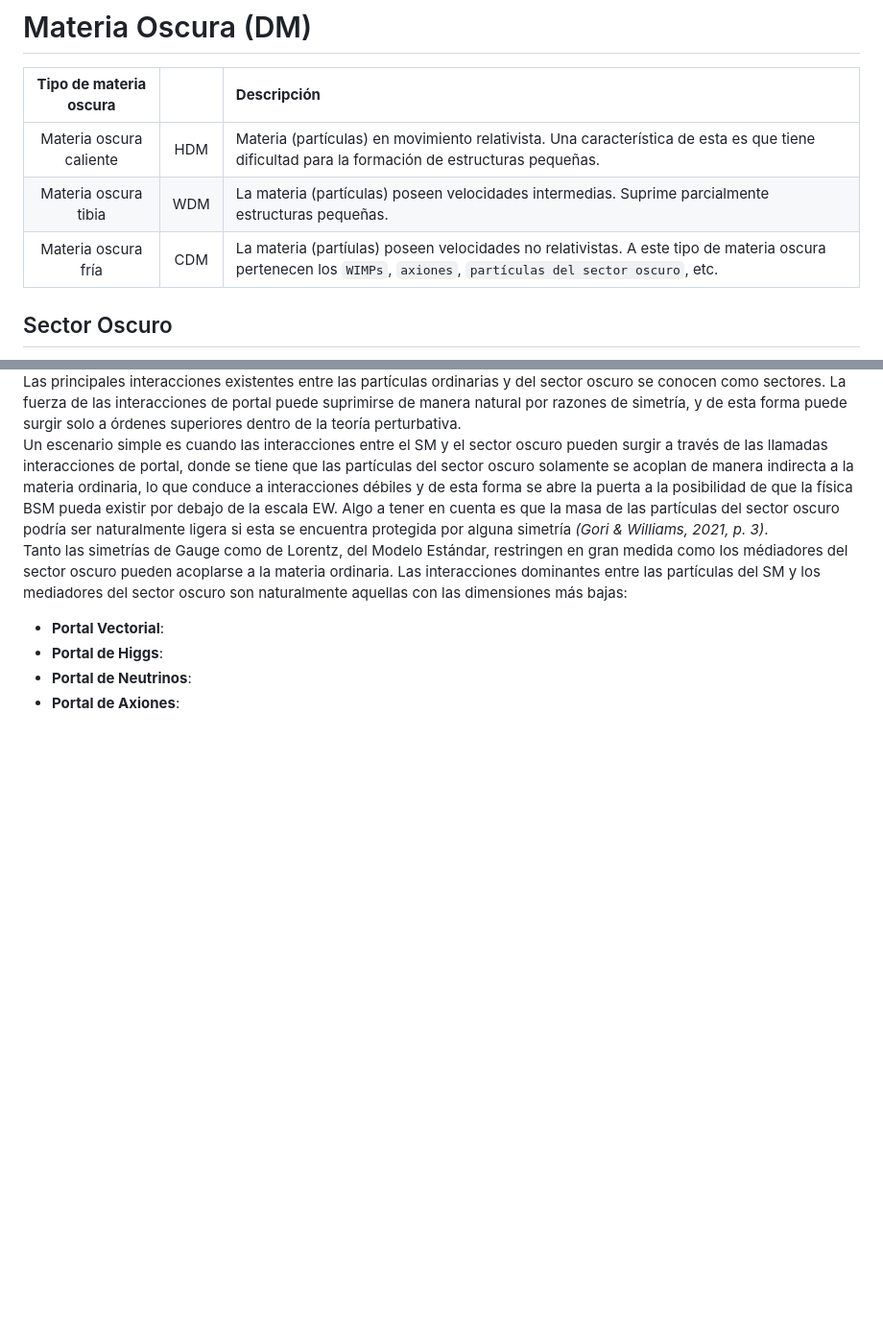
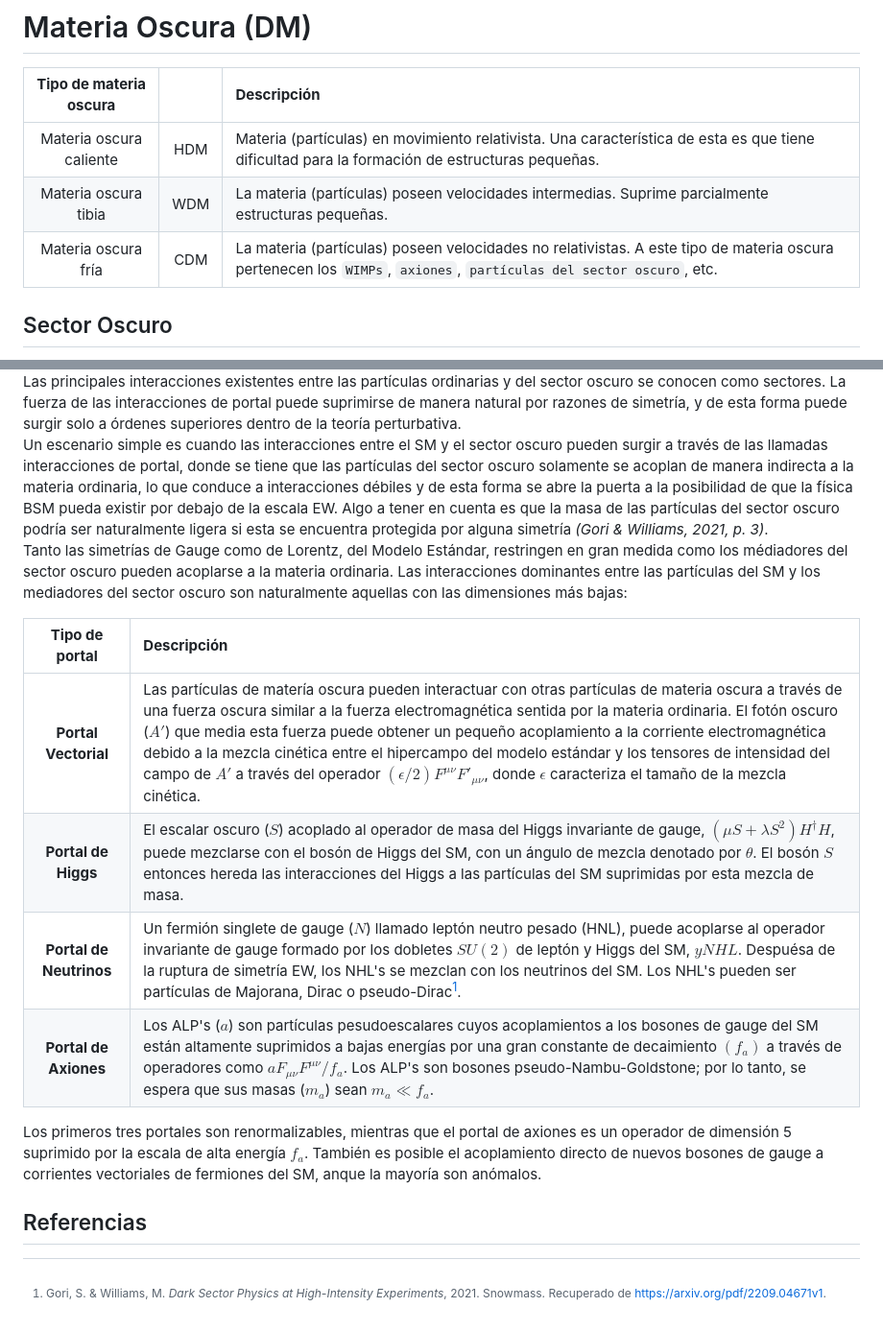
Before and after one commit to MASilva139/ECFM-PF, a Markdown page: README.md, 2 parts joined by grey strips. Shown at 96% size. Drawn GitHub-style; blank space fills up the shorter version.

Commit message:
PF:40-(MD_Init:08)

```diff
--- a/README.md
+++ b/README.md
@@ -8,7 +8,7 @@
 | :----: | :----: | :---- |
 | Materia oscura caliente | HDM | Materia (partículas) en movimiento relativista. Una característica de esta es que tiene dificultad para la formación de estructuras pequeñas. |
 | Materia oscura tibia | WDM | La materia (partículas) poseen velocidades intermedias. Suprime parcialmente estructuras pequeñas. |
-| Materia oscura fría | CDM | La materia (partíulas) poseen velocidades no relativistas. A este tipo de materia oscura pertenecen los ``WIMPs``, ``axiones``, ``partículas del sector oscuro``, etc.
+| Materia oscura fría | CDM | La materia (partículas) poseen velocidades no relativistas. A este tipo de materia oscura pertenecen los ``WIMPs``, ``axiones``, ``partículas del sector oscuro``, etc.
 
 ## Sector Oscuro
 La consideración de un sector oscuro neutro bajo las fuerzas del Modelo Estándar (SM) ofrece una explicación para la existencia de la Materia Oscura (DM); esta permite la dirección de nueva física capaz de explorar cuestiones fundamentales como las masas de los neutrinos, el problema de la jerarquía y la asimetría materia-antimateria que se presenta en el Universo.
@@ -42,7 +42,14 @@ Un escenario simple es cuando las interacciones entre el SM y el sector oscuro p
 <br></br>
 Tanto las simetrías de Gauge como de Lorentz, del Modelo Estándar, restringen en gran medida como los médiadores del sector oscuro pueden acoplarse a la materia ordinaria. Las interacciones dominantes entre las partículas del SM y los mediadores del sector oscuro son naturalmente aquellas con las dimensiones más bajas:
 
-* ****Portal Vectorial****:
-* ****Portal de Higgs****:
-* ****Portal de Neutrinos****:
-* ****Portal de Axiones****:
+| **Tipo de portal** | **Descripción** |
+|:----:|:---|
+|****Portal Vectorial****| Las partículas de matería oscura pueden interactuar con otras partículas de materia oscura a través de una fuerza oscura similar a la fuerza electromagnética sentida por la materia ordinaria. El fotón oscuro ($A'$) que media esta fuerza puede obtener un pequeño acoplamiento a la corriente electromagnética debido a la mezcla cinética entre el hipercampo del modelo estándar y los tensores de intensidad del campo de $A'$ a través del operador $(\epsilon/2)F^{\mu\nu}F'_{\mu\nu}$, donde $\epsilon$ caracteriza el tamaño de la mezcla cinética. |
+| ****Portal de Higgs**** | El escalar oscuro ($S$) acoplado al operador de masa del Higgs invariante de gauge, $(\mu S+\lambda S^{2})H^{\dagger}H$, puede mezclarse con el bosón de Higgs del SM, con un ángulo de mezcla denotado por $\theta$. El bosón $S$ entonces hereda las interacciones del Higgs a las partículas del SM suprimidas por esta mezcla de masa. |
+| ****Portal de Neutrinos**** | Un fermión singlete de gauge ($N$) llamado leptón neutro pesado (HNL), puede acoplarse al operador invariante de gauge formado por los dobletes $SU(2)$ de leptón y Higgs del SM, $yNHL$. Despuésa de la ruptura de simetría EW, los NHL's se mezclan con los neutrinos del SM. Los NHL's pueden ser partículas de Majorana, Dirac o pseudo-Dirac[^1]. |
+| ****Portal de Axiones**** | Los ALP's ($a$) son partículas pesudoescalares cuyos acoplamientos a los bosones de gauge del SM están altamente suprimidos a bajas energías por una gran constante de decaimiento $(f_{a})$ a través de operadores como $aF_{\mu\nu}F^{\mu\nu}/f_{a}$. Los ALP's son bosones pseudo-Nambu-Goldstone; por lo tanto, se espera que sus masas ($m_{a}$) sean $m_{a}\ll f_{a}$. |
+
+Los primeros tres portales son renormalizables, mientras que el portal de axiones es un operador de dimensión 5 suprimido por la escala de alta energía $f_{a}$. También es posible el acoplamiento directo de nuevos bosones de gauge a corrientes vectoriales de fermiones del SM, anque la mayoría son anómalos.
+
+## Referencias
+[^1]: Gori, S. & Williams, M. *Dark Sector Physics at High-Intensity Experiments*, 2021. Snowmass. Recuperado de https://arxiv.org/pdf/2209.04671v1.
```
